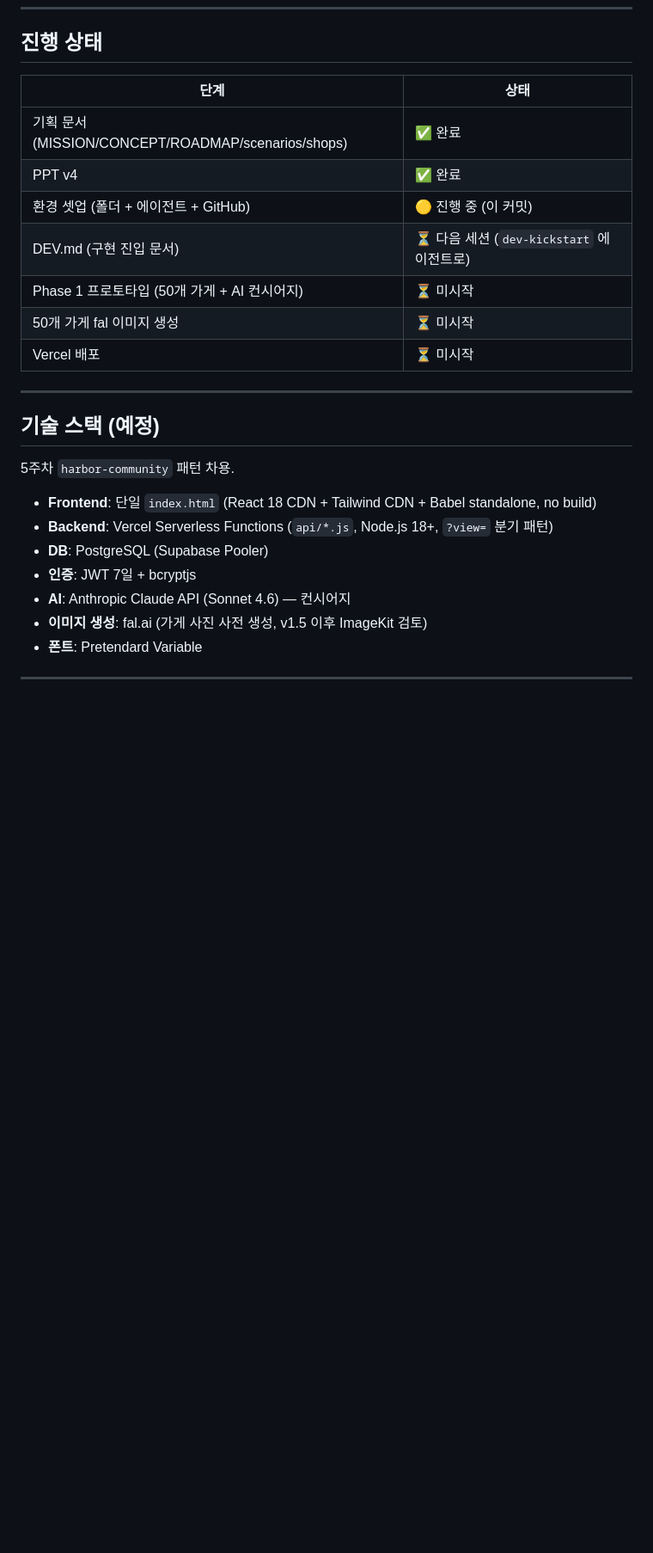
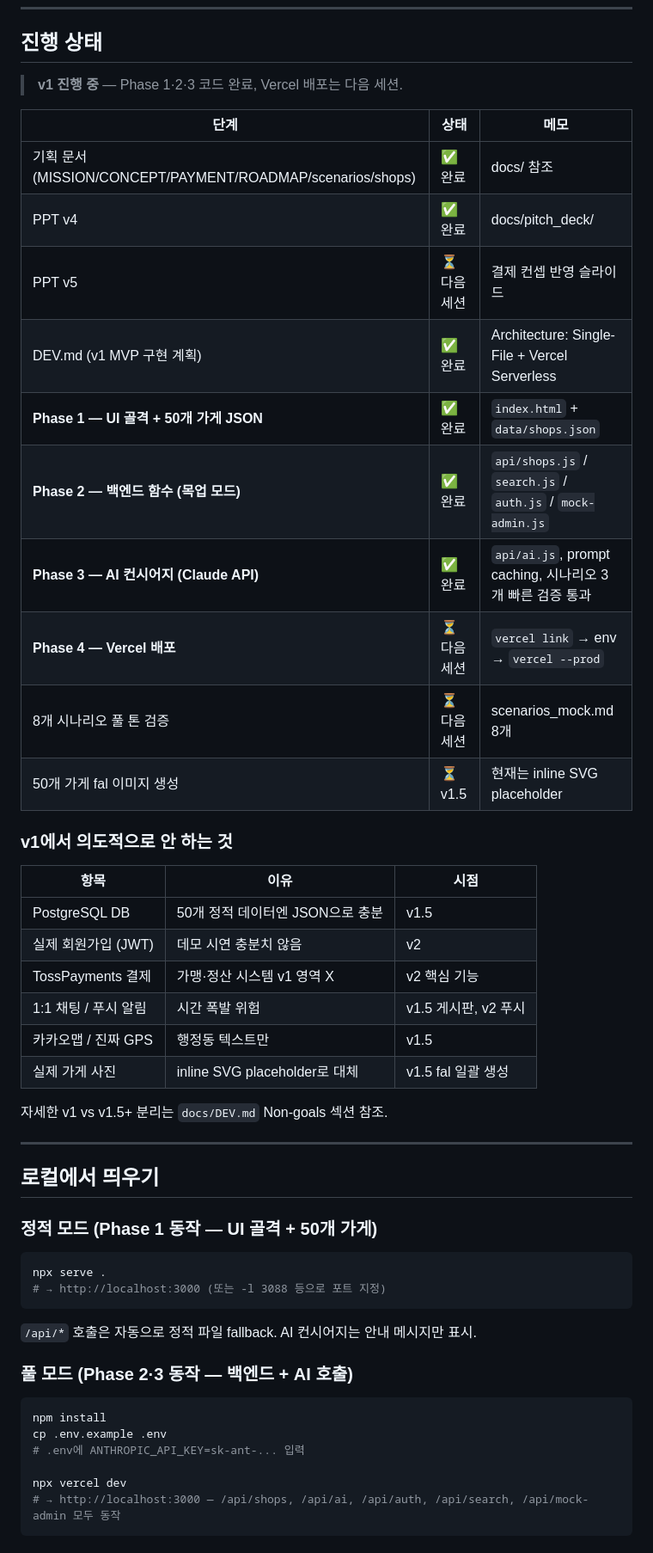
Before and after one commit to mmake7/dongne-golmok, a Markdown page: README.md, the part around one of its changes. Shown at 86% size. Rendered like a GitHub page; blank space fills up the shorter version.

````diff
--- a/README.md
+++ b/README.md
@@ -24,26 +24,55 @@
 
 ## 진행 상태
 
-| 단계 | 상태 |
-|---|---|
-| 기획 문서 (MISSION/CONCEPT/ROADMAP/scenarios/shops) | ✅ 완료 |
-| PPT v4 | ✅ 완료 |
-| 환경 셋업 (폴더 + 에이전트 + GitHub) | 🟡 진행 중 (이 커밋) |
-| DEV.md (구현 진입 문서) | ⏳ 다음 세션 (`dev-kickstart` 에이전트로) |
-| Phase 1 프로토타입 (50개 가게 + AI 컨시어지) | ⏳ 미시작 |
-| 50개 가게 fal 이미지 생성 | ⏳ 미시작 |
-| Vercel 배포 | ⏳ 미시작 |
+> **v1 진행 중** — Phase 1·2·3 코드 완료, Vercel 배포는 다음 세션.
+
+| 단계 | 상태 | 메모 |
+|---|---|---|
+| 기획 문서 (MISSION/CONCEPT/PAYMENT/ROADMAP/scenarios/shops) | ✅ 완료 | docs/ 참조 |
+| PPT v4 | ✅ 완료 | docs/pitch_deck/ |
+| PPT v5 | ⏳ 다음 세션 | 결제 컨셉 반영 슬라이드 |
+| DEV.md (v1 MVP 구현 계획) | ✅ 완료 | Architecture: Single-File + Vercel Serverless |
+| **Phase 1 — UI 골격 + 50개 가게 JSON** | ✅ 완료 | `index.html` + `data/shops.json` |
+| **Phase 2 — 백엔드 함수 (목업 모드)** | ✅ 완료 | `api/shops.js` / `search.js` / `auth.js` / `mock-admin.js` |
+| **Phase 3 — AI 컨시어지 (Claude API)** | ✅ 완료 | `api/ai.js`, prompt caching, 시나리오 3개 빠른 검증 통과 |
+| **Phase 4 — Vercel 배포** | ⏳ 다음 세션 | `vercel link` → env → `vercel --prod` |
+| 8개 시나리오 풀 톤 검증 | ⏳ 다음 세션 | scenarios_mock.md 8개 |
+| 50개 가게 fal 이미지 생성 | ⏳ v1.5 | 현재는 inline SVG placeholder |
+
+### v1에서 의도적으로 안 하는 것
+
+| 항목 | 이유 | 시점 |
+|---|---|---|
+| PostgreSQL DB | 50개 정적 데이터엔 JSON으로 충분 | v1.5 |
+| 실제 회원가입 (JWT) | 데모 시연 충분치 않음 | v2 |
+| TossPayments 결제 | 가맹·정산 시스템 v1 영역 X | v2 핵심 기능 |
+| 1:1 채팅 / 푸시 알림 | 시간 폭발 위험 | v1.5 게시판, v2 푸시 |
+| 카카오맵 / 진짜 GPS | 행정동 텍스트만 | v1.5 |
+| 실제 가게 사진 | inline SVG placeholder로 대체 | v1.5 fal 일괄 생성 |
+
+자세한 v1 vs v1.5+ 분리는 `docs/DEV.md` Non-goals 섹션 참조.
 
 ---
 
-## 기술 스택 (예정)
+## 로컬에서 띄우기
 
-5주차 `harbor-community` 패턴 차용.
+### 정적 모드 (Phase 1 동작 — UI 골격 + 50개 가게)
 
-- **Frontend**: 단일 `index.html` (React 18 CDN + Tailwind CDN + Babel standalone, no build)
-- **Backend**: Vercel Serverless Functions (`api/*.js`, Node.js 18+, `?view=` 분기 패턴)
-- **DB**: PostgreSQL (Supabase Pooler)
-- **인증**: JWT 7일 + bcryptjs
-- **AI**: Anthropic Claude API (Sonnet 4.6) — 컨시어지
-- **이미지 생성**: fal.ai (가게 사진 사전 생성, v1.5 이후 ImageKit 검토)
-- **폰트**: Pretendard Variable
+```bash
+npx serve .
+# → http://localhost:3000 (또는 -l 3088 등으로 포트 지정)
+```
+
+`/api/*` 호출은 자동으로 정적 파일 fallback. AI 컨시어지는 안내 메시지만 표시.
+
+### 풀 모드 (Phase 2·3 동작 — 백엔드 + AI 호출)
+
+```bash
+npm install
+cp .env.example .env
+# .env에 ANTHROPIC_API_KEY=sk-ant-... 입력
+
+npx vercel dev
+# → http://localhost:3000 — /api/shops, /api/ai, /api/auth, /api/search, /api/mock-admin 모두 동작
+```
+
````
Also changed, not shown: other parts of README.md (+68 -27 lines).
